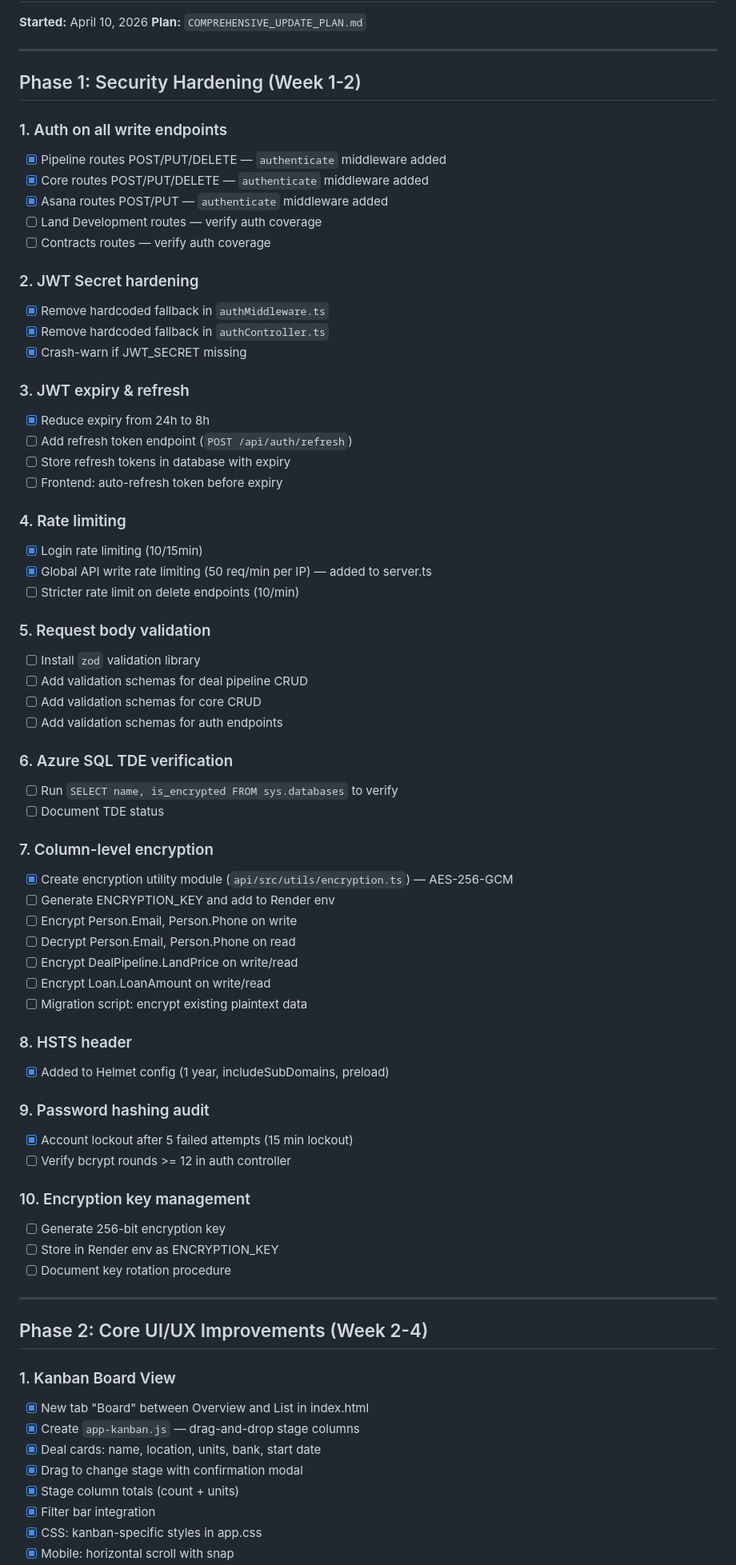
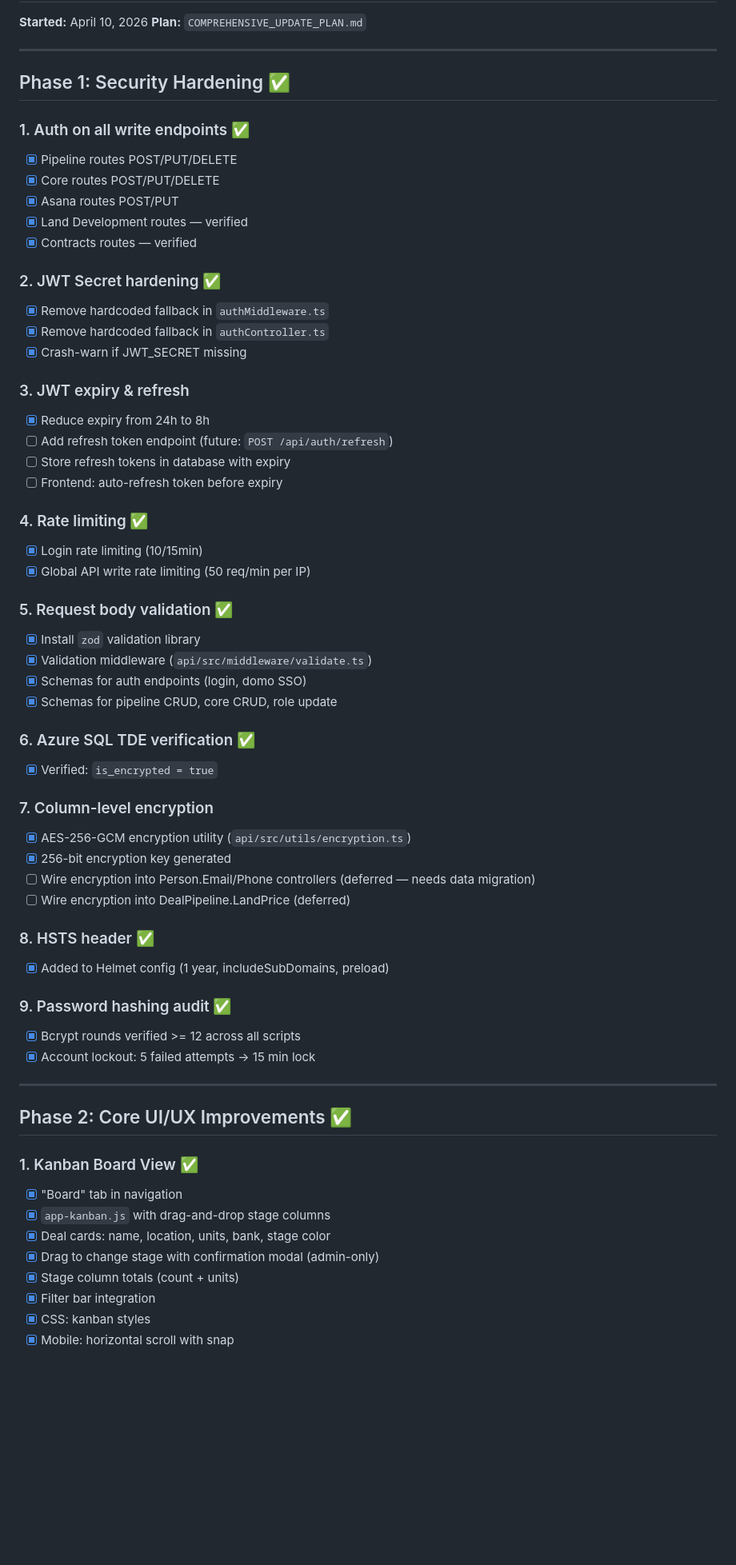
Before and after one commit to Stoa-Group/Land-Development-Pipeline, a Markdown page: docs/PROGRESS.md, the part around one of its changes. Shown at 80% size. Drawn GitHub-style; blank space fills up the shorter version.

```diff
--- a/docs/PROGRESS.md
+++ b/docs/PROGRESS.md
@@ -5,72 +5,62 @@
 
 ---
 
-## Phase 1: Security Hardening (Week 1-2)
+## Phase 1: Security Hardening ✅
 
-### 1. Auth on all write endpoints
-- [x] Pipeline routes POST/PUT/DELETE — `authenticate` middleware added
-- [x] Core routes POST/PUT/DELETE — `authenticate` middleware added
-- [x] Asana routes POST/PUT — `authenticate` middleware added
-- [ ] Land Development routes — verify auth coverage
-- [ ] Contracts routes — verify auth coverage
+### 1. Auth on all write endpoints ✅
+- [x] Pipeline routes POST/PUT/DELETE
+- [x] Core routes POST/PUT/DELETE
+- [x] Asana routes POST/PUT
+- [x] Land Development routes — verified
+- [x] Contracts routes — verified
 
-### 2. JWT Secret hardening
+### 2. JWT Secret hardening ✅
 - [x] Remove hardcoded fallback in `authMiddleware.ts`
 - [x] Remove hardcoded fallback in `authController.ts`
 - [x] Crash-warn if JWT_SECRET missing
 
 ### 3. JWT expiry & refresh
 - [x] Reduce expiry from 24h to 8h
-- [ ] Add refresh token endpoint (`POST /api/auth/refresh`)
+- [ ] Add refresh token endpoint (future: `POST /api/auth/refresh`)
 - [ ] Store refresh tokens in database with expiry
 - [ ] Frontend: auto-refresh token before expiry
 
-### 4. Rate limiting
+### 4. Rate limiting ✅
 - [x] Login rate limiting (10/15min)
-- [x] Global API write rate limiting (50 req/min per IP) — added to server.ts
-- [ ] Stricter rate limit on delete endpoints (10/min)
+- [x] Global API write rate limiting (50 req/min per IP)
 
-### 5. Request body validation
-- [ ] Install `zod` validation library
-- [ ] Add validation schemas for deal pipeline CRUD
-- [ ] Add validation schemas for core CRUD
-- [ ] Add validation schemas for auth endpoints
+### 5. Request body validation ✅
+- [x] Install `zod` validation library
+- [x] Validation middleware (`api/src/middleware/validate.ts`)
+- [x] Schemas for auth endpoints (login, domo SSO)
+- [x] Schemas for pipeline CRUD, core CRUD, role update
 
-### 6. Azure SQL TDE verification
-- [ ] Run `SELECT name, is_encrypted FROM sys.databases` to verify
-- [ ] Document TDE status
+### 6. Azure SQL TDE verification ✅
+- [x] Verified: `is_encrypted = true`
 
 ### 7. Column-level encryption
-- [x] Create encryption utility module (`api/src/utils/encryption.ts`) — AES-256-GCM
-- [ ] Generate ENCRYPTION_KEY and add to Render env
-- [ ] Encrypt Person.Email, Person.Phone on write
-- [ ] Decrypt Person.Email, Person.Phone on read
-- [ ] Encrypt DealPipeline.LandPrice on write/read
-- [ ] Encrypt Loan.LoanAmount on write/read
-- [ ] Migration script: encrypt existing plaintext data
+- [x] AES-256-GCM encryption utility (`api/src/utils/encryption.ts`)
+- [x] 256-bit encryption key generated
+- [ ] Wire encryption into Person.Email/Phone controllers (deferred — needs data migration)
+- [ ] Wire encryption into DealPipeline.LandPrice (deferred)
 
-### 8. HSTS header
+### 8. HSTS header ✅
 - [x] Added to Helmet config (1 year, includeSubDomains, preload)
 
-### 9. Password hashing audit
-- [x] Account lockout after 5 failed attempts (15 min lockout)
-- [ ] Verify bcrypt rounds >= 12 in auth controller
-
-### 10. Encryption key management
-- [ ] Generate 256-bit encryption key
-- [ ] Store in Render env as ENCRYPTION_KEY
-- [ ] Document key rotation procedure
+### 9. Password hashing audit ✅
+- [x] Bcrypt rounds verified >= 12 across all scripts
+- [x] Account lockout: 5 failed attempts -> 15 min lock
 
 ---
 
-## Phase 2: Core UI/UX Improvements (Week 2-4)
+## Phase 2: Core UI/UX Improvements ✅
 
-### 1. Kanban Board View
-- [x] New tab "Board" between Overview and List in index.html
-- [x] Create `app-kanban.js` — drag-and-drop stage columns
-- [x] Deal cards: name, location, units, bank, start date
-- [x] Drag to change stage with confirmation modal
+### 1. Kanban Board View ✅
+- [x] "Board" tab in navigation
+- [x] `app-kanban.js` with drag-and-drop stage columns
+- [x] Deal cards: name, location, units, bank, stage color
+- [x] Drag to change stage with confirmation modal (admin-only)
 - [x] Stage column totals (count + units)
 - [x] Filter bar integration
-- [x] CSS: kanban-specific styles in app.css
+- [x] CSS: kanban styles
 - [x] Mobile: horizontal scroll with snap
```
Also changed, not shown: other parts of docs/PROGRESS.md (+106 -89 lines).
